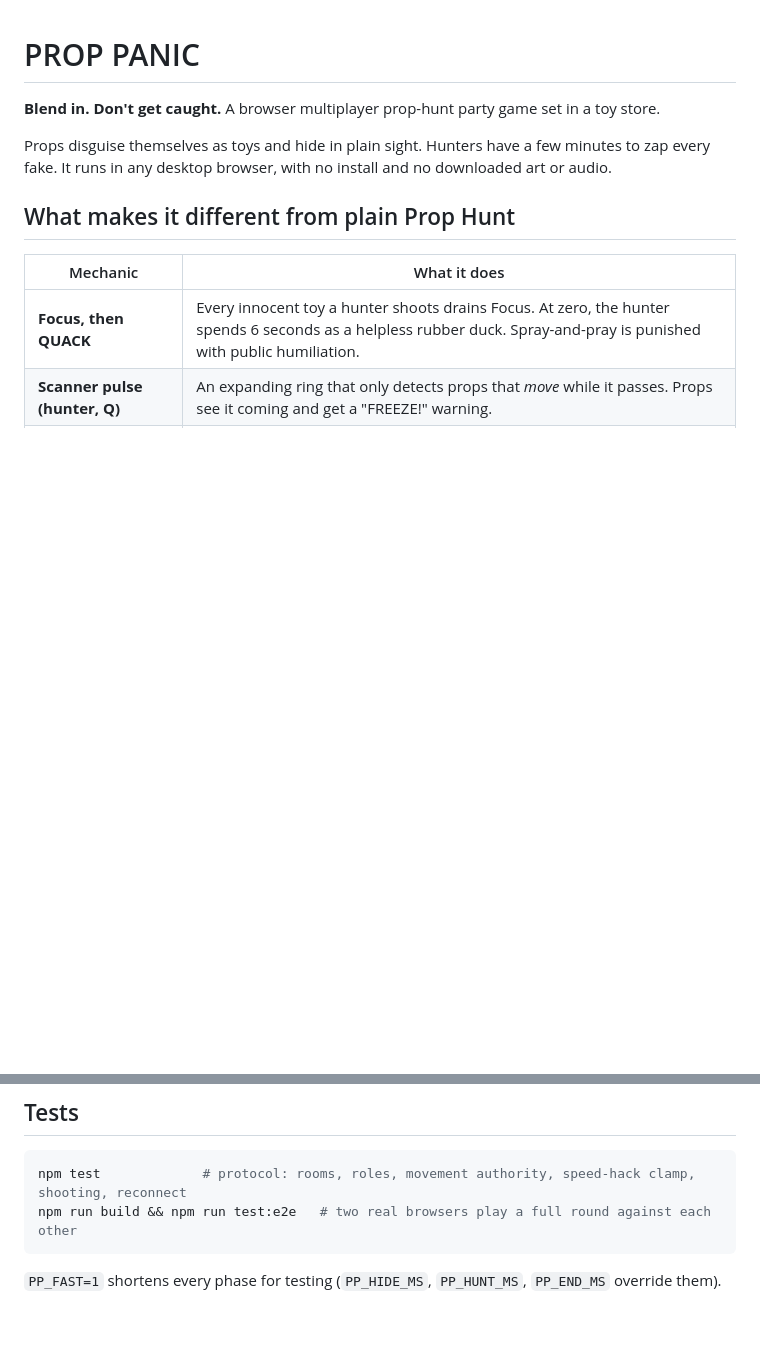
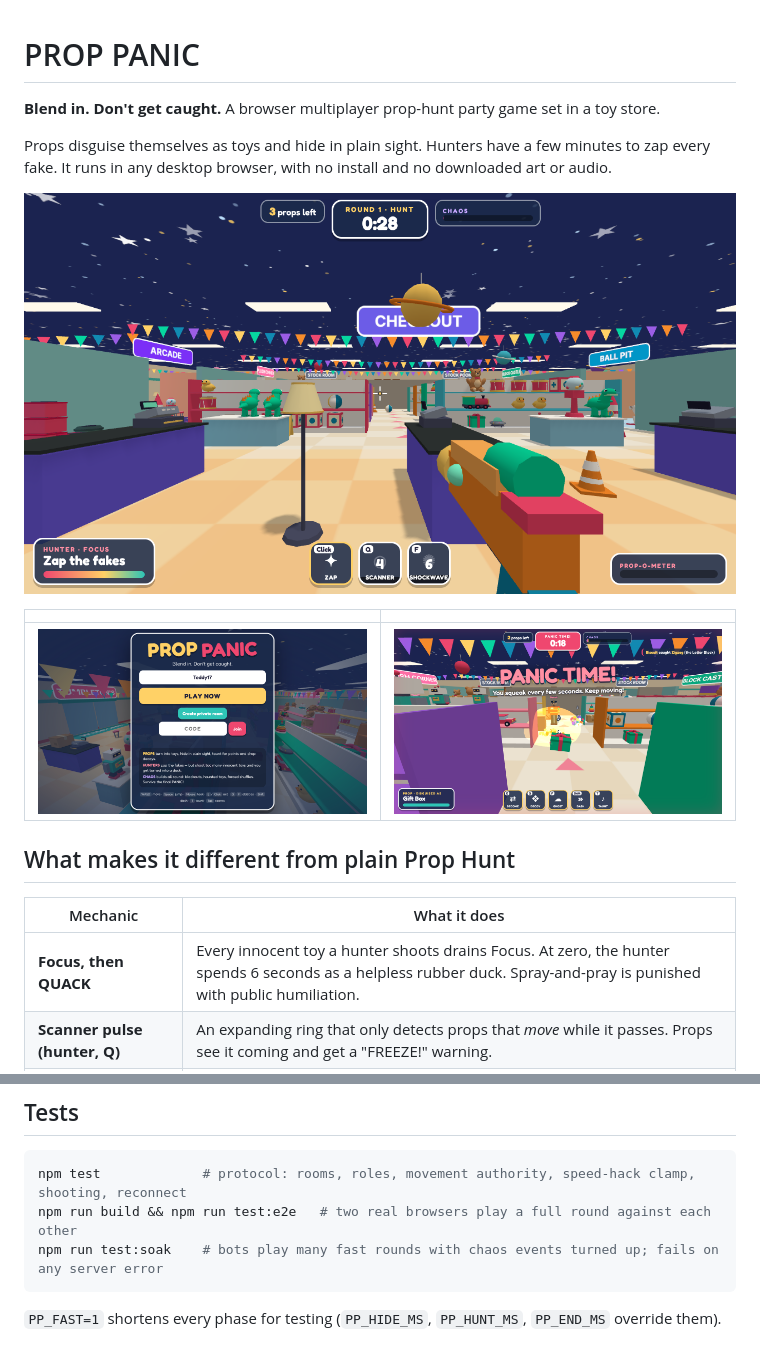
Before and after one commit to JohnValmont/PROP-PANIC, a Markdown page: README.md, 2 parts joined by grey strips. Drawn GitHub-style; pictures changed too: docs/screenshots/hunter.png (added), docs/screenshots/menu.png (added), docs/screenshots/panic.png (added); blank space fills up the shorter version.

````diff
--- a/README.md
+++ b/README.md
@@ -4,6 +4,12 @@
 
 Props disguise themselves as toys and hide in plain sight. Hunters have a few minutes to zap every
 fake. It runs in any desktop browser, with no install and no downloaded art or audio.
+
+![Hunter view](docs/screenshots/hunter.png)
+
+| | |
+| --- | --- |
+| ![Menu](docs/screenshots/menu.png) | ![Panic time as a prop](docs/screenshots/panic.png) |
 
 ## What makes it different from plain Prop Hunt
 
@@ -80,6 +86,7 @@ test/     protocol test (WebSocket clients) and browser test (two Chromium clien
 ```bash
 npm test             # protocol: rooms, roles, movement authority, speed-hack clamp, shooting, reconnect
 npm run build && npm run test:e2e   # two real browsers play a full round against each other
+npm run test:soak    # bots play many fast rounds with chaos events turned up; fails on any server error
 ```
 
 `PP_FAST=1` shortens every phase for testing (`PP_HIDE_MS`, `PP_HUNT_MS`, `PP_END_MS` override them).
````
Also changed, not shown: 6 other files.
